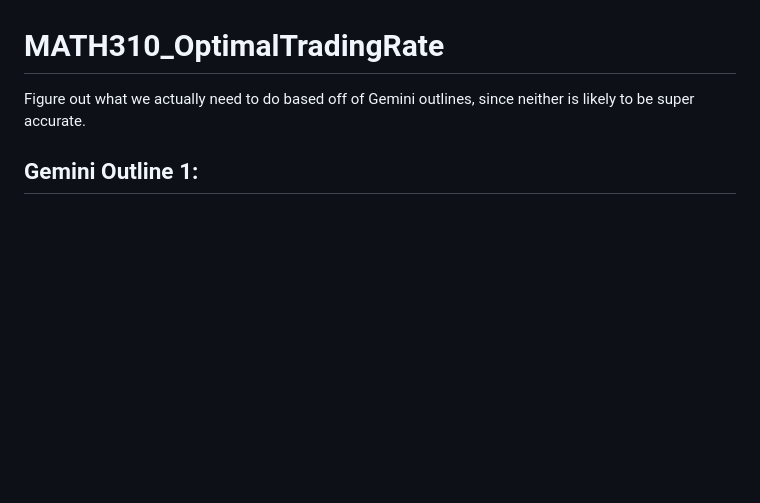
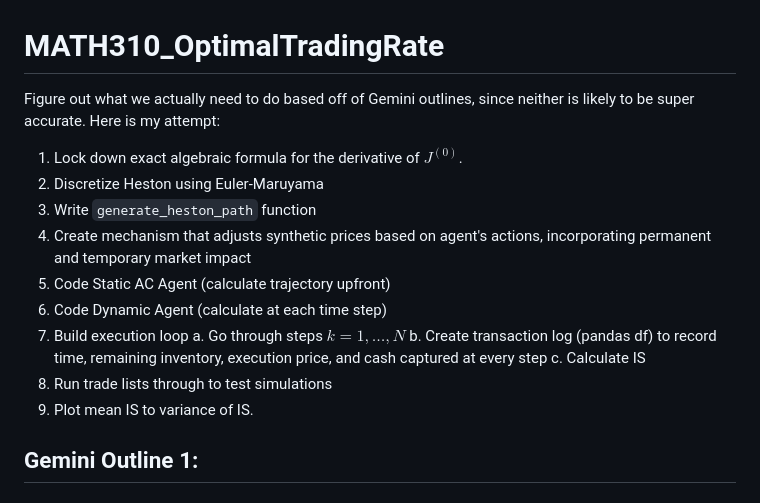
Before and after one commit to nathanhoehndorf/Stochastic-Volatility-Optimal-Execution, a Markdown page: README.md, the part around the change. Rendered like a GitHub page; blank space fills up the shorter version.

Commit message:
Enhance README with detailed project steps
Expanded project outline with detailed steps for implementation.

```diff
--- a/README.md
+++ b/README.md
@@ -1,6 +1,18 @@
 # MATH310_OptimalTradingRate
 
-Figure out what we actually need to do based off of Gemini outlines, since neither is likely to be super accurate.
+Figure out what we actually need to do based off of Gemini outlines, since neither is likely to be super accurate. Here is my attempt:
+1. Lock down exact algebraic formula for the derivative of $J^{(0)}$.
+2. Discretize Heston using Euler-Maruyama
+3. Write `generate_heston_path` function
+4. Create mechanism that adjusts synthetic prices based on agent's actions, incorporating permanent and temporary market impact
+5. Code Static AC Agent (calculate trajectory upfront)
+6. Code Dynamic Agent (calculate at each time step)
+7. Build execution loop
+  a. Go through steps $k=1,\dots, N$
+  b. Create transaction log (pandas df) to record time, remaining inventory, execution price, and cash captured at every step
+  c. Calculate IS
+8. Run trade lists through to test simulations
+9. Plot mean IS to variance of IS.
 
 ## Gemini Outline 1:
 ### 1. Build the Heston Market Simulator
```
